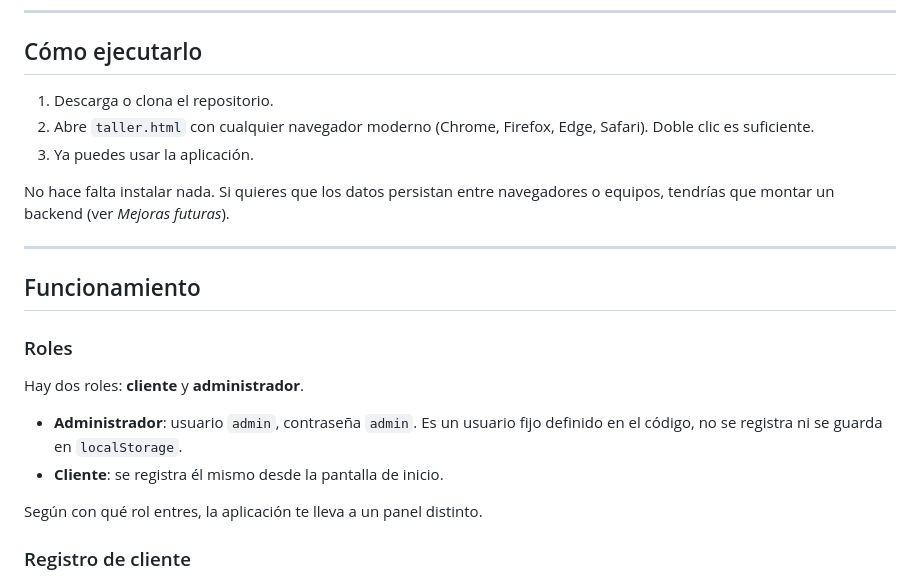
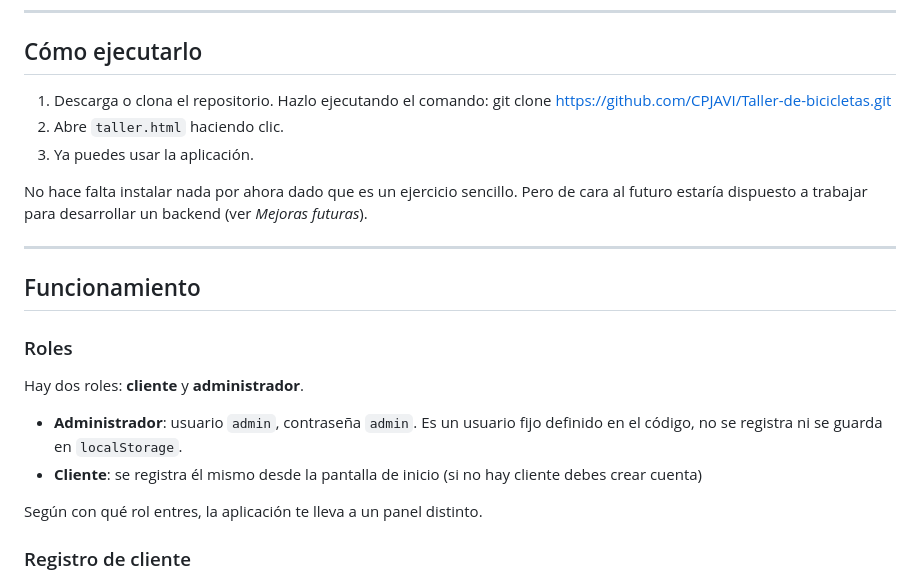
Before and after one commit to CPJAVI/Taller-de-bicicletas, a Markdown page: README.md, the part around the change. Rendered like a GitHub page.

Commit message:
Revise README with clearer execution and registration steps
Updated instructions for running the application and clarified the client registration process.

```diff
--- a/README.md
+++ b/README.md
@@ -8,11 +8,11 @@ Todo el proyecto vive en un único archivo `taller.html`. No necesita servidor,
 
 ## Cómo ejecutarlo
 
-1. Descarga o clona el repositorio.
-2. Abre `taller.html` con cualquier navegador moderno (Chrome, Firefox, Edge, Safari). Doble clic es suficiente.
+1. Descarga o clona el repositorio. Hazlo ejecutando el comando: git clone https://github.com/CPJAVI/Taller-de-bicicletas.git
+2. Abre `taller.html` haciendo clic.
 3. Ya puedes usar la aplicación.
 
-No hace falta instalar nada. Si quieres que los datos persistan entre navegadores o equipos, tendrías que montar un backend (ver *Mejoras futuras*).
+No hace falta instalar nada por ahora dado que es un ejercicio sencillo. Pero de cara al futuro estaría dispuesto a trabajar para desarrollar un backend (ver *Mejoras futuras*).
 
 ---
 
@@ -23,7 +23,7 @@ No hace falta instalar nada. Si quieres que los datos persistan entre navegadore
 Hay dos roles: **cliente** y **administrador**.
 
 - **Administrador**: usuario `admin`, contraseña `admin`. Es un usuario fijo definido en el código, no se registra ni se guarda en `localStorage`.
-- **Cliente**: se registra él mismo desde la pantalla de inicio.
+- **Cliente**: se registra él mismo desde la pantalla de inicio (si no hay cliente debes crear cuenta)
 
 Según con qué rol entres, la aplicación te lleva a un panel distinto.
 
```
